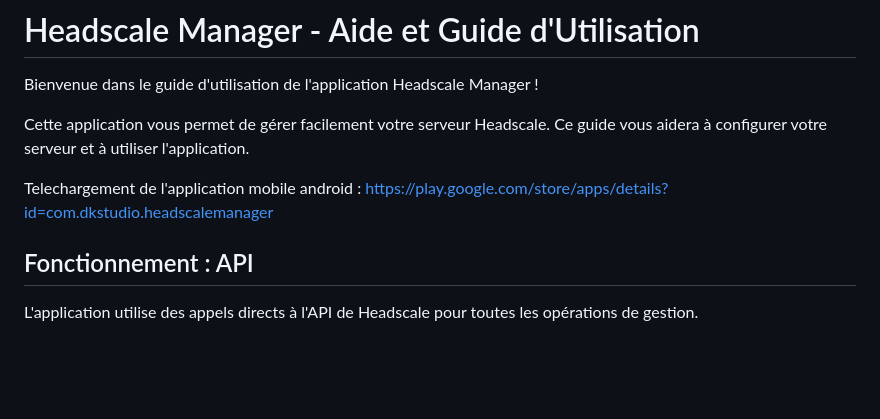
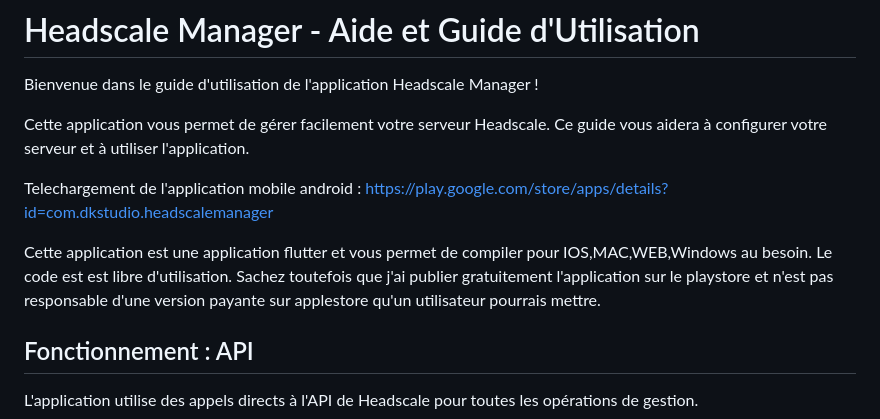
Before and after one commit to hkdone/headscalemanager, a Markdown page: README.md, the part around the change. Rendered like a GitHub page; blank space fills up the shorter version.

```diff
--- a/README.md
+++ b/README.md
@@ -6,7 +6,9 @@ Cette application vous permet de gérer facilement votre serveur Headscale. Ce g
 
 Telechargement de l'application mobile android : https://play.google.com/store/apps/details?id=com.dkstudio.headscalemanager
 
-
+Cette application est une application flutter et vous permet de compiler pour IOS,MAC,WEB,Windows au besoin.
+Le code est est libre d'utilisation.
+Sachez toutefois que j'ai publier gratuitement l'application sur le playstore et n'est pas responsable d'une version payante sur applestore qu'un utilisateur pourrais mettre.
 
 
 ## Fonctionnement : API
```
